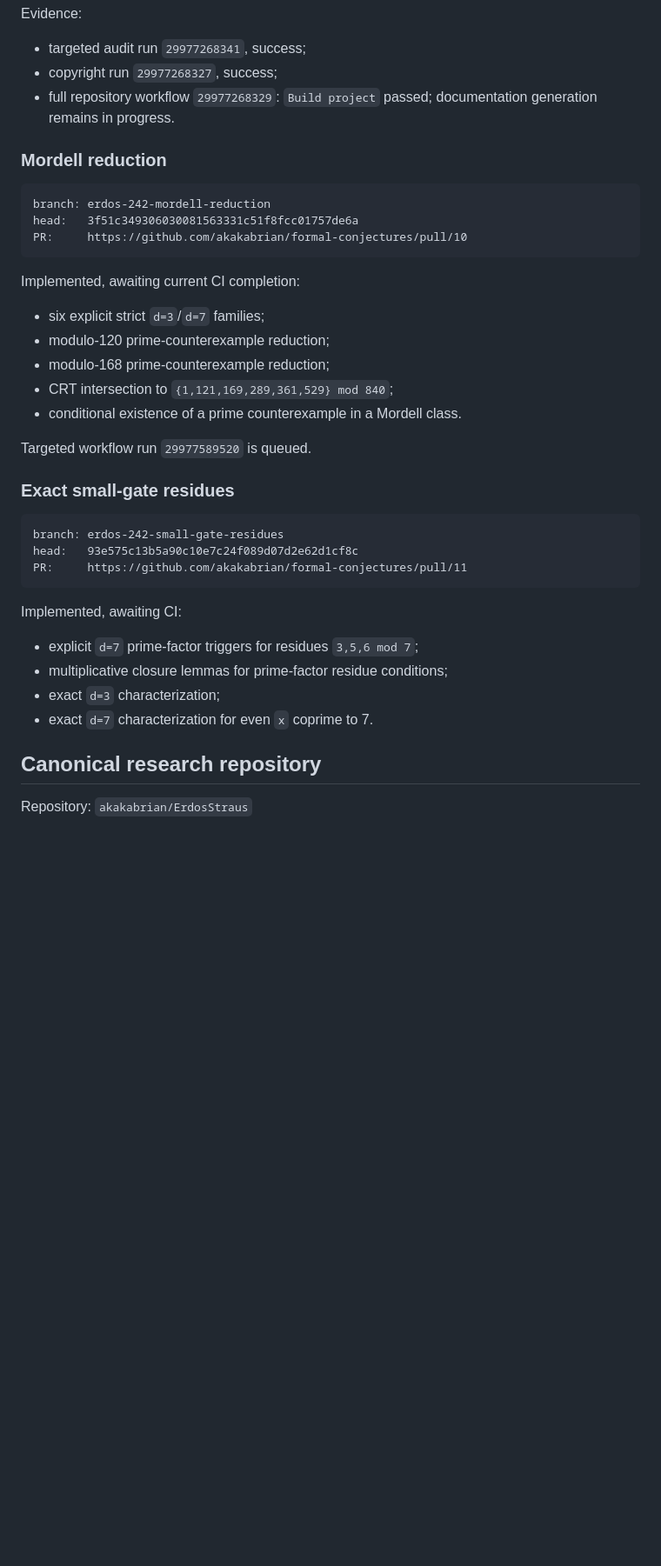
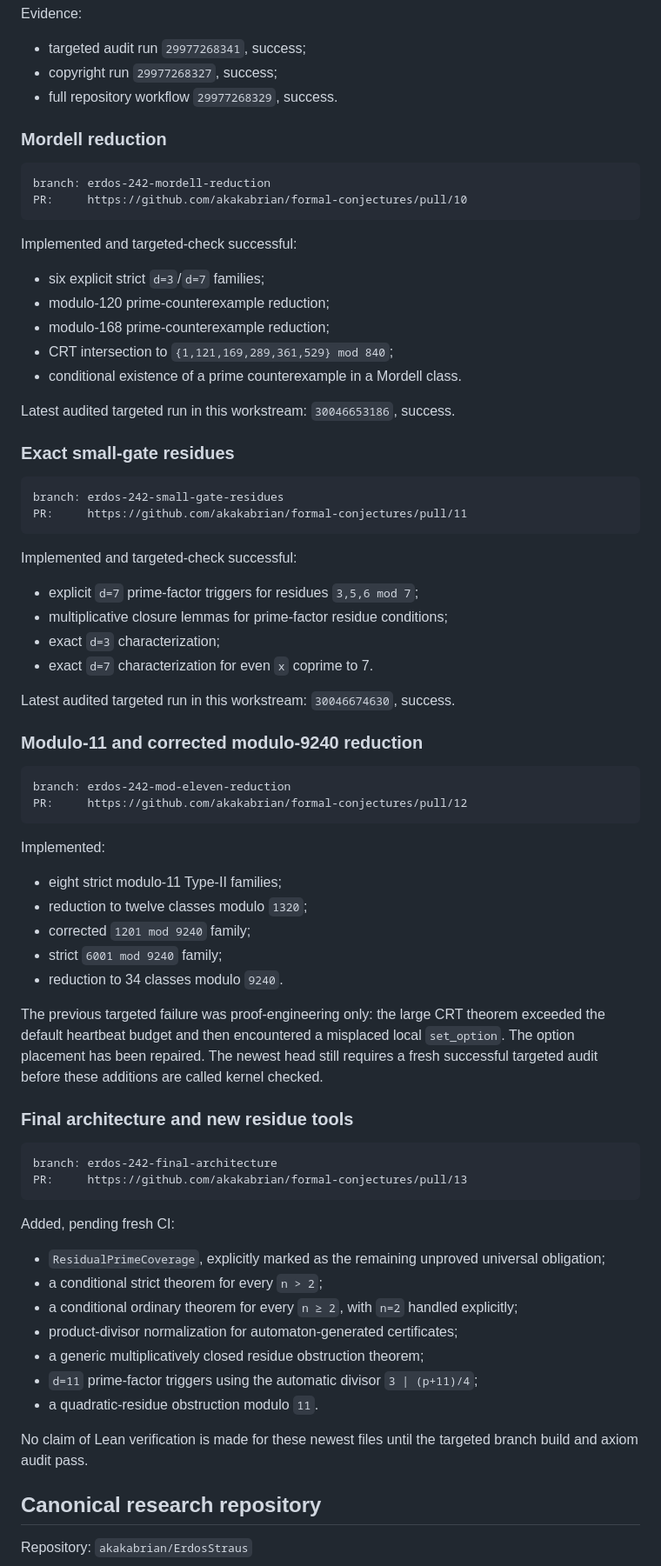
Before and after one commit to akakabrian/ErdosStraus, a Markdown page: STATE.md, the part around one of its changes. Shown at 87% size. Drawn GitHub-style; blank space fills up the shorter version.

Commit message:
Refresh project state with target correction and d=11 structure

````diff
--- a/STATE.md
+++ b/STATE.md
@@ -59,17 +52,16 @@ Evidence:
 
 - targeted audit run `29977268341`, success;
 - copyright run `29977268327`, success;
-- full repository workflow `29977268329`: `Build project` passed; documentation generation remains in progress.
+- full repository workflow `29977268329`, success.
 
 ### Mordell reduction
 
 ```text
 branch: erdos-242-mordell-reduction
-head:   3f51c349306030081563331c51f8fcc01757de6a
 PR:     https://github.com/akakabrian/formal-conjectures/pull/10
 ```
 
-Implemented, awaiting current CI completion:
+Implemented and targeted-check successful:
 
 - six explicit strict `d=3`/`d=7` families;
 - modulo-120 prime-counterexample reduction;
@@ -77,22 +69,59 @@ Implemented, awaiting current CI completion:
 - CRT intersection to `{1,121,169,289,361,529} mod 840`;
 - conditional existence of a prime counterexample in a Mordell class.
 
-Targeted workflow run `29977589520` is queued.
+Latest audited targeted run in this workstream: `30046653186`, success.
 
 ### Exact small-gate residues
 
 ```text
 branch: erdos-242-small-gate-residues
-head:   93e575c13b5a90c10e7c24f089d07d2e62d1cf8c
 PR:     https://github.com/akakabrian/formal-conjectures/pull/11
 ```
 
-Implemented, awaiting CI:
+Implemented and targeted-check successful:
 
 - explicit `d=7` prime-factor triggers for residues `3,5,6 mod 7`;
 - multiplicative closure lemmas for prime-factor residue conditions;
 - exact `d=3` characterization;
 - exact `d=7` characterization for even `x` coprime to 7.
+
+Latest audited targeted run in this workstream: `30046674630`, success.
+
+### Modulo-11 and corrected modulo-9240 reduction
+
+```text
+branch: erdos-242-mod-eleven-reduction
+PR:     https://github.com/akakabrian/formal-conjectures/pull/12
+```
+
+Implemented:
+
+- eight strict modulo-11 Type-II families;
+- reduction to twelve classes modulo `1320`;
+- corrected `1201 mod 9240` family;
+- strict `6001 mod 9240` family;
+- reduction to 34 classes modulo `9240`.
+
+The previous targeted failure was proof-engineering only: the large CRT theorem exceeded the default heartbeat budget and then encountered a misplaced local `set_option`. The option placement has been repaired. The newest head still requires a fresh successful targeted audit before these additions are called kernel checked.
+
+### Final architecture and new residue tools
+
+```text
+branch: erdos-242-final-architecture
+PR:     https://github.com/akakabrian/formal-conjectures/pull/13
+```
+
+Added, pending fresh CI:
+
+- `ResidualPrimeCoverage`, explicitly marked as the remaining unproved universal obligation;
+- a conditional strict theorem for every `n > 2`;
+- a conditional ordinary theorem for every `n ≥ 2`, with `n=2` handled explicitly;
+- product-divisor normalization for automaton-generated certificates;
+- a generic multiplicatively closed residue obstruction theorem;
+- `d=11` prime-factor triggers using the automatic divisor `3 | (p+11)/4`;
+- a quadratic-residue obstruction modulo `11`.
+
+No claim of Lean verification is made for these newest files until the targeted branch build and axiom audit pass.
 
 ## Canonical research repository
 
````
Also changed, not shown: other parts of STATE.md (+23 -27 lines).
